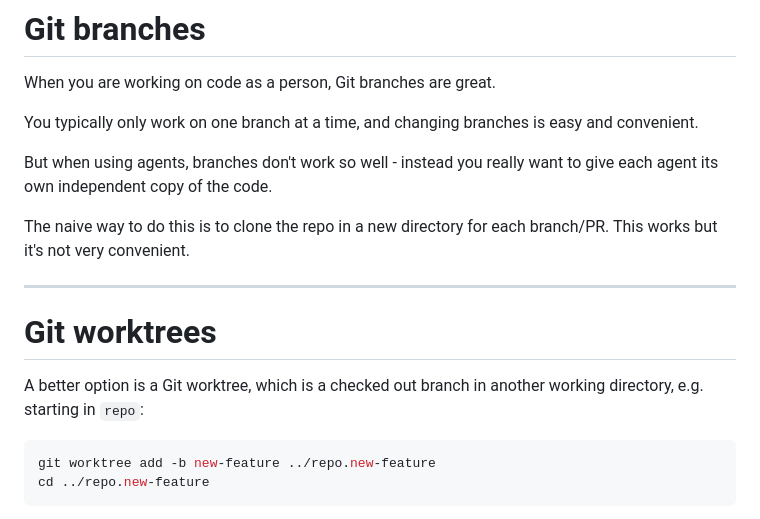
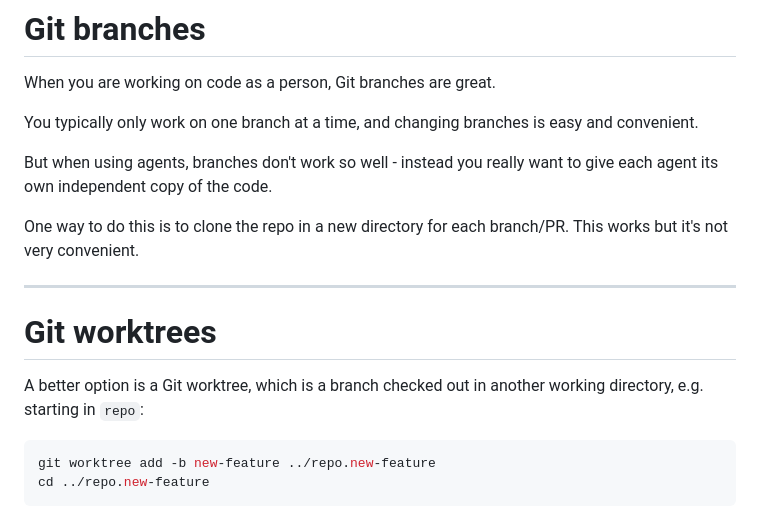
Before and after one commit to lkeegan/nice-to-know-worktrunk, a Markdown page: slides/index.md, the part around one of its changes. Drawn GitHub-style.

````diff
--- a/slides/index.md
+++ b/slides/index.md
@@ -24,13 +24,13 @@ You typically only work on one branch at a time, and changing branches is easy a
 
 But when using agents, branches don't work so well - instead you really want to give each agent its own independent copy of the code.
 
-The naive way to do this is to clone the repo in a new directory for each branch/PR. This works but it's not very convenient.
+One way to do this is to clone the repo in a new directory for each branch/PR. This works but it's not very convenient.
 
 ---
 
 # Git worktrees
 
-A better option is a Git worktree, which is a checked out branch in another working directory, e.g. starting in `repo`:
+A better option is a Git worktree, which is a branch checked out in another working directory, e.g. starting in `repo`:
 
 ```console
 git worktree add -b new-feature ../repo.new-feature
````
Also changed, not shown: other parts of slides/index.md (+10 -2 lines), slides/worktrunk-logo.png (added).
